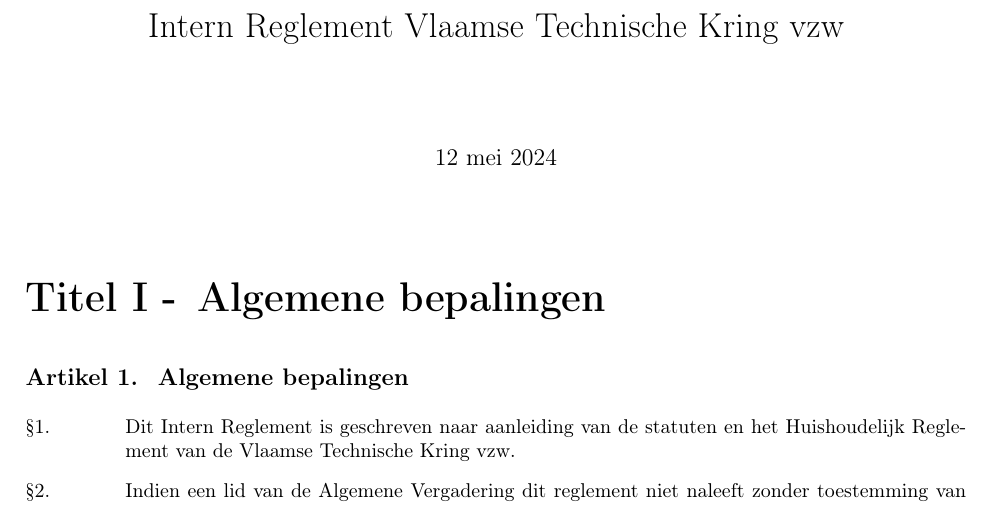
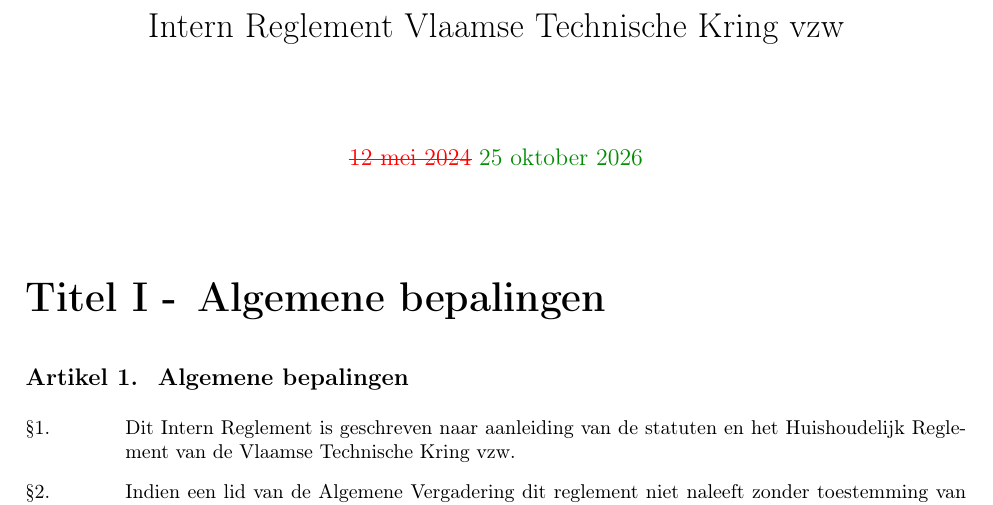
Before and after one commit to VTKLeuven/vtk-reglementen, a LaTeX document (Intern_Reglement_2526/Intern_Reglement_NL.tex): part of page 1 of 14, cut so that both start at the same text. Compiled offline with pdfLaTeX.

Commit message:
Voorstel: datum 25 oktober 2026

```diff
--- a/Intern_Reglement_2526/Intern_Reglement_NL.tex
+++ b/Intern_Reglement_2526/Intern_Reglement_NL.tex
@@ -28,7 +28,7 @@
 
 
 \title{Intern Reglement Vlaamse Technische Kring vzw}
-\date{12 mei 2024}
+\date{\verwijderd{12 mei 2024} \toegevoegd{25 oktober 2026}}
 
 \maketitle
 
```
Also changed, not shown: Intern_Reglement_2526/Intern_Reglement_NL.pdf.
